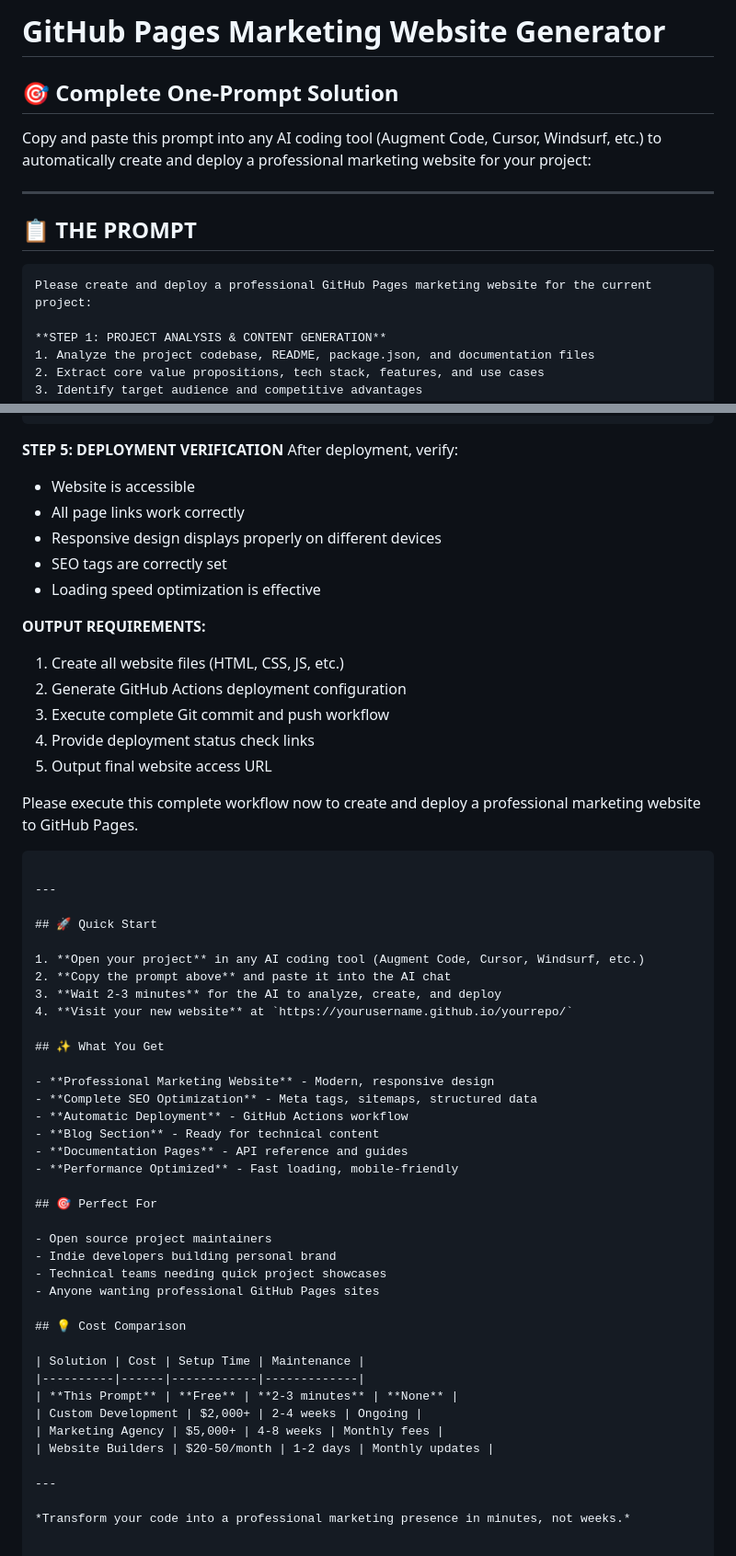
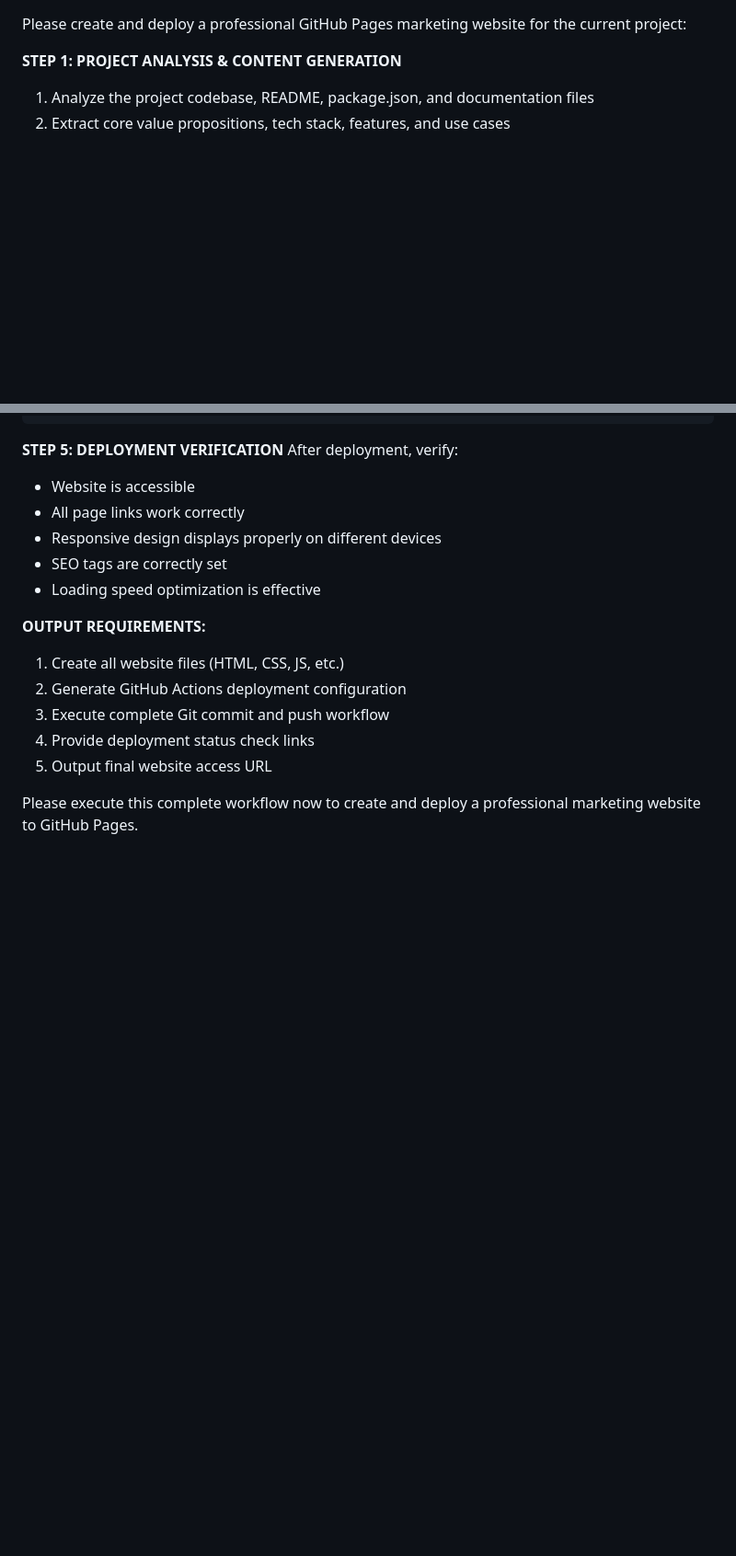
Before and after one commit to franksunye/LumosGen, a Markdown page: GITHUB_PAGES_GENERATOR_PROMPT.md, 2 parts joined by grey strips. Shown at 92% size. Rendered like a GitHub page; blank space fills up the shorter version.

````diff
--- a/GITHUB_PAGES_GENERATOR_PROMPT.md
+++ b/GITHUB_PAGES_GENERATOR_PROMPT.md
@@ -1,14 +1,3 @@
-# GitHub Pages Marketing Website Generator
-
-## 🎯 Complete One-Prompt Solution
-
-Copy and paste this prompt into any AI coding tool (Augment Code, Cursor, Windsurf, etc.) to automatically create and deploy a professional marketing website for your project:
-
----
-
-## 📋 THE PROMPT
-
-```
 Please create and deploy a professional GitHub Pages marketing website for the current project:
 
 **STEP 1: PROJECT ANALYSIS & CONTENT GENERATION**
@@ -129,42 +118,3 @@ After deployment, verify:
 5. Output final website access URL
 
 Please execute this complete workflow now to create and deploy a professional marketing website to GitHub Pages.
-```
-
----
-
-## 🚀 Quick Start
-
-1. **Open your project** in any AI coding tool (Augment Code, Cursor, Windsurf, etc.)
-2. **Copy the prompt above** and paste it into the AI chat
-3. **Wait 2-3 minutes** for the AI to analyze, create, and deploy
-4. **Visit your new website** at `https://yourusername.github.io/yourrepo/`
-
-## ✨ What You Get
-
-- **Professional Marketing Website** - Modern, responsive design
-- **Complete SEO Optimization** - Meta tags, sitemaps, structured data
-- **Automatic Deployment** - GitHub Actions workflow
-- **Blog Section** - Ready for technical content
-- **Documentation Pages** - API reference and guides
-- **Performance Optimized** - Fast loading, mobile-friendly
-
-## 🎯 Perfect For
-
-- Open source project maintainers
-- Indie developers building personal brand
-- Technical teams needing quick project showcases
-- Anyone wanting professional GitHub Pages sites
-
-## 💡 Cost Comparison
-
-| Solution | Cost | Setup Time | Maintenance |
-|----------|------|------------|-------------|
-| **This Prompt** | **Free** | **2-3 minutes** | **None** |
-| Custom Development | $2,000+ | 2-4 weeks | Ongoing |
-| Marketing Agency | $5,000+ | 4-8 weeks | Monthly fees |
-| Website Builders | $20-50/month | 1-2 days | Monthly updates |
-
----
-
-*Transform your code into a professional marketing presence in minutes, not weeks.*
````
Also changed, not shown: README.md (+50 -24 lines).
